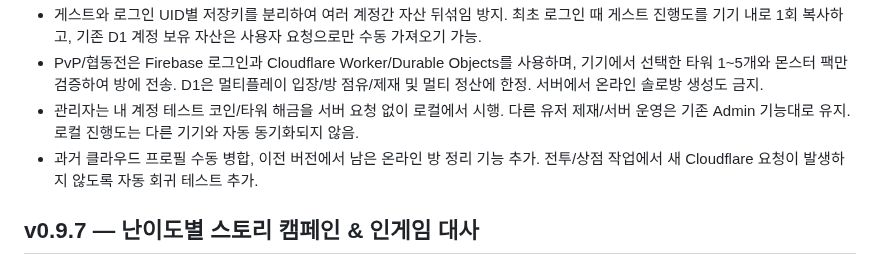
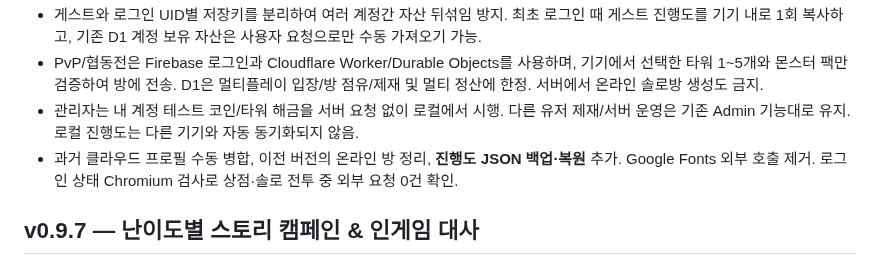
Before and after one commit to opoxdev/shinsung_game, a Markdown page: CHANGELOG.md, the part around the change. Drawn GitHub-style.

Commit message:
Document device backup and zero-external-network browser verification

```diff
--- a/CHANGELOG.md
+++ b/CHANGELOG.md
@@ -5,7 +5,7 @@
 - 게스트와 로그인 UID별 저장키를 분리하여 여러 계정간 자산 뒤섞임 방지. 최초 로그인 때 게스트 진행도를 기기 내로 1회 복사하고, 기존 D1 계정 보유 자산은 사용자 요청으로만 수동 가져오기 가능.
 - PvP/협동전은 Firebase 로그인과 Cloudflare Worker/Durable Objects를 사용하며, 기기에서 선택한 타워 1~5개와 몬스터 팩만 검증하여 방에 전송. D1은 멀티플레이 입장/방 점유/제재 및 멀티 정산에 한정. 서버에서 온라인 솔로방 생성도 금지.
 - 관리자는 내 계정 테스트 코인/타워 해금을 서버 요청 없이 로컬에서 시행. 다른 유저 제재/서버 운영은 기존 Admin 기능대로 유지. 로컬 진행도는 다른 기기와 자동 동기화되지 않음.
-- 과거 클라우드 프로필 수동 병합, 이전 버전에서 남은 온라인 방 정리 기능 추가. 전투/상점 작업에서 새 Cloudflare 요청이 발생하지 않도록 자동 회귀 테스트 추가.
+- 과거 클라우드 프로필 수동 병합, 이전 버전의 온라인 방 정리, **진행도 JSON 백업·복원** 추가. Google Fonts 외부 호출 제거. 로그인 상태 Chromium 검사로 상점·솔로 전투 중 외부 요청 0건 확인.
 
 ## v0.9.7 — 난이도별 스토리 캠페인 & 인게임 대사
 
```
